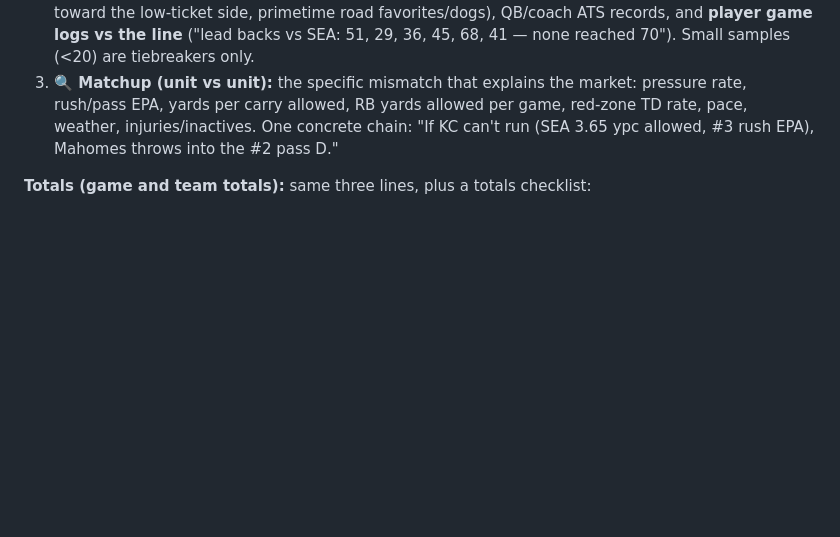
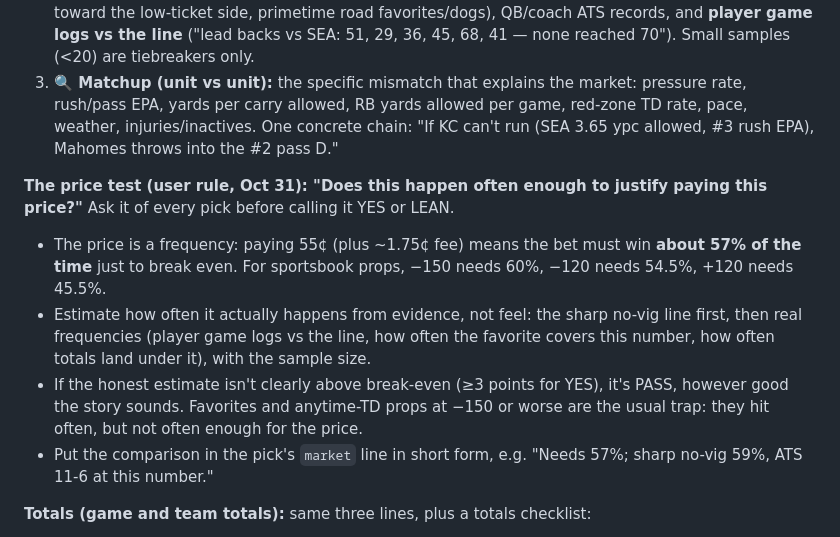
Before and after one commit to cthomas-bot/trade-war-room, a Markdown page: docs/kalshi-scan.md, the part around the change. GitHub-like rendering; blank space fills up the shorter version.

Commit message:
Bet scan rules: price test (does it happen often enough for the price)
Co-Authored-By: Claude Opus 5.5 <noreply@anthropic.com>
Claude-Session: https://claude.ai/code/session_01WdBXVKwSTPzaFVGGanR6se

```diff
--- a/docs/kalshi-scan.md
+++ b/docs/kalshi-scan.md
@@ -34,6 +34,12 @@ Every YES/LEAN/WAIT pick (games and props) is built in this order, and the pick
    - Steam/firming prices (−110 → −133 on the same number) count as a move.
 2. **📊 Trends (support only, never the sole reason):** state the record and sample, e.g. "SNF teams with ≤25% of tickets are 6-2 ATS". Prefer situational/market trends (low-ticket side, line moving toward the low-ticket side, primetime road favorites/dogs), QB/coach ATS records, and **player game logs vs the line** ("lead backs vs SEA: 51, 29, 36, 45, 68, 41 — none reached 70"). Small samples (<20) are tiebreakers only.
 3. **🔍 Matchup (unit vs unit):** the specific mismatch that explains the market: pressure rate, rush/pass EPA, yards per carry allowed, RB yards allowed per game, red-zone TD rate, pace, weather, injuries/inactives. One concrete chain: "If KC can't run (SEA 3.65 ypc allowed, #3 rush EPA), Mahomes throws into the #2 pass D."
+
+**The price test (user rule, Oct 31): "Does this happen often enough to justify paying this price?"** Ask it of every pick before calling it YES or LEAN.
+- The price is a frequency: paying 55¢ (plus ~1.75¢ fee) means the bet must win **about 57% of the time** just to break even. For sportsbook props, −150 needs 60%, −120 needs 54.5%, +120 needs 45.5%.
+- Estimate how often it actually happens from evidence, not feel: the sharp no-vig line first, then real frequencies (player game logs vs the line, how often the favorite covers this number, how often totals land under it), with the sample size.
+- If the honest estimate isn't clearly above break-even (≥3 points for YES), it's PASS, however good the story sounds. Favorites and anytime-TD props at −150 or worse are the usual trap: they hit often, but not often enough for the price.
+- Put the comparison in the pick's `market` line in short form, e.g. "Needs 57%; sharp no-vig 59%, ATS 11-6 at this number."
 
 **Totals (game and team totals):** same three lines, plus a totals checklist:
 - Market: total moving *against* the heavy side (e.g. 66% of tickets / 74% of money on the Over, yet 44.5 → 42.5 and Pinnacle 43 → 42) is reverse line movement on a total; note the lowest/highest number available (42 at BetMGM vs 42.5 elsewhere) and whether Kalshi still shows the old number.
```
